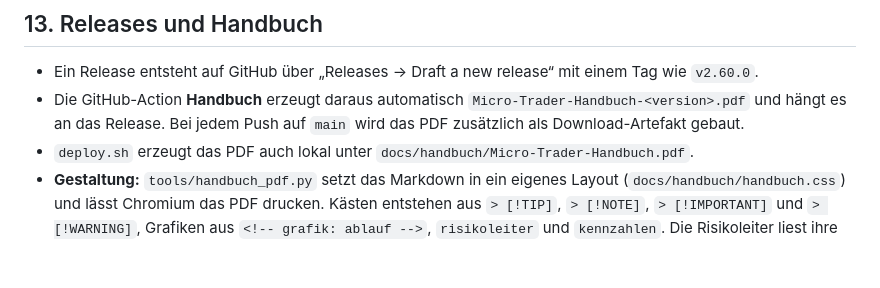
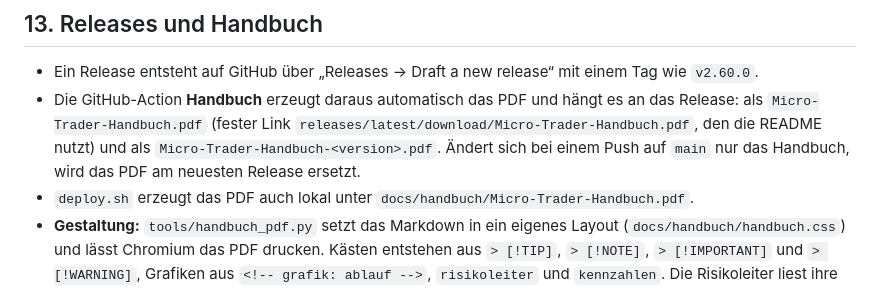
Before and after one commit to Goldi5/micro-trader-paper, a Markdown page: docs/handbuch/HANDBUCH.md, the part around the change. Drawn GitHub-style; blank space fills up the shorter version.

```diff
--- a/docs/handbuch/HANDBUCH.md
+++ b/docs/handbuch/HANDBUCH.md
@@ -188,7 +188,7 @@ rm /opt/micro-trader/.csrf_secret /opt/micro-trader/.session_secret && systemctl
 ## 13. Releases und Handbuch
 
 - Ein Release entsteht auf GitHub über „Releases → Draft a new release“ mit einem Tag wie `v2.60.0`.
-- Die GitHub-Action **Handbuch** erzeugt daraus automatisch `Micro-Trader-Handbuch-<version>.pdf` und hängt es an das Release. Bei jedem Push auf `main` wird das PDF zusätzlich als Download-Artefakt gebaut.
+- Die GitHub-Action **Handbuch** erzeugt daraus automatisch das PDF und hängt es an das Release: als `Micro-Trader-Handbuch.pdf` (fester Link `releases/latest/download/Micro-Trader-Handbuch.pdf`, den die README nutzt) und als `Micro-Trader-Handbuch-<version>.pdf`. Ändert sich bei einem Push auf `main` nur das Handbuch, wird das PDF am neuesten Release ersetzt.
 - `deploy.sh` erzeugt das PDF auch lokal unter `docs/handbuch/Micro-Trader-Handbuch.pdf`.
 - **Gestaltung:** `tools/handbuch_pdf.py` setzt das Markdown in ein eigenes Layout (`docs/handbuch/handbuch.css`) und lässt Chromium das PDF drucken. Kästen entstehen aus `> [!TIP]`, `> [!NOTE]`, `> [!IMPORTANT]` und `> [!WARNING]`, Grafiken aus `<!-- grafik: ablauf -->`, `risikoleiter` und `kennzahlen`. Die Risikoleiter liest ihre Werte beim Bau direkt aus dem Code. Ohne Chromium oder das Paket `markdown` entsteht ein einfaches PDF (`tools/handbuch_pdf_einfach.py`).
 - **Pflege:** Dieses Handbuch ist die Quelle (`docs/handbuch/HANDBUCH.md`). Wer eine Funktion ändert, passt den passenden Abschnitt im selben Pull Request an.
```
Also changed, not shown: README.md (+49 -33 lines), docs/images/handbuch-risikoleiter.jpg (added), docs/images/handbuch-titel.jpg (added), docs/images/handbuch-ueberblick.jpg (added), 1 other file.
